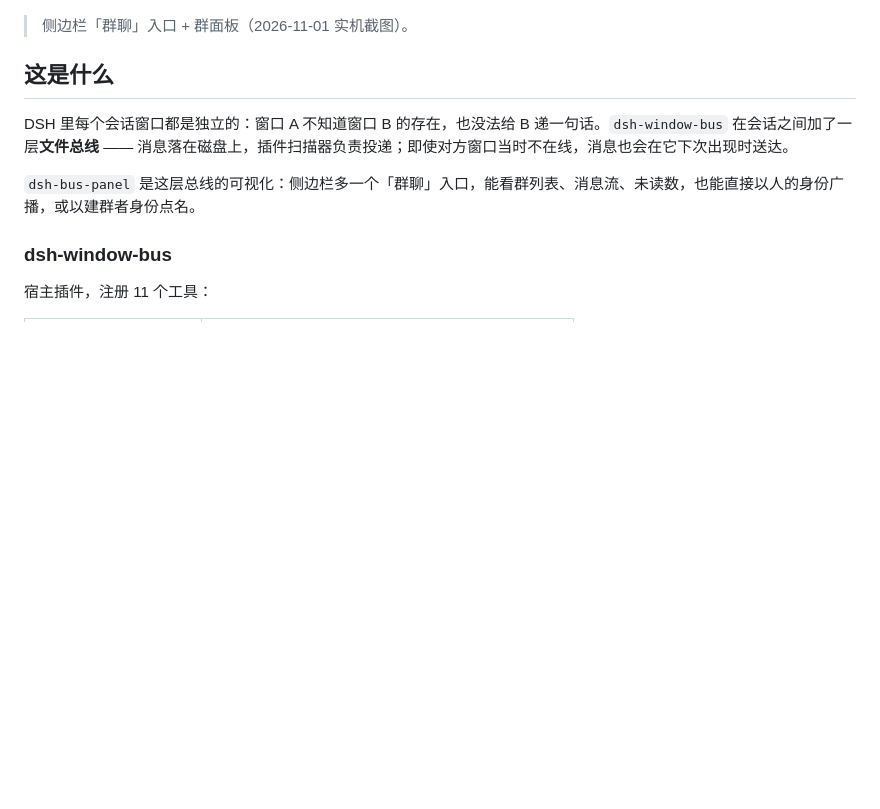
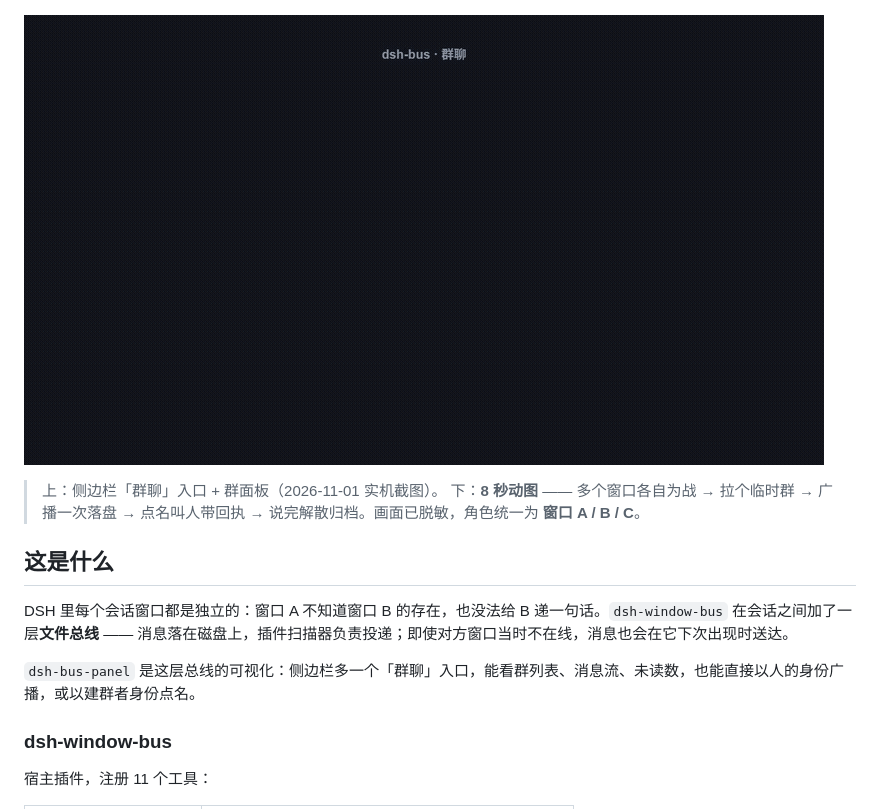
Before and after one commit to kumiiwaka/dsh-bus, a Markdown page: README.md, the part around the change. Rendered like a GitHub page; pictures changed too: docs/demo.gif (added); blank space fills up the shorter version.

Commit message:
docs(readme): 加 8 秒群聊工作流动图（多窗口→拉群→广播/点名→归档，脱敏为窗口 A/B/C）

```diff
--- a/README.md
+++ b/README.md
@@ -6,7 +6,10 @@
 
 ![dsh-bus-panel 群聊面板](docs/screenshot-panel.png)
 
-> 侧边栏「群聊」入口 + 群面板（2026-11-01 实机截图）。
+![群聊工作流：多窗口 → 拉群 → 广播 / 点名 → 归档](docs/demo.gif)
+
+> 上：侧边栏「群聊」入口 + 群面板（2026-11-01 实机截图）。
+> 下：**8 秒动图** —— 多个窗口各自为战 → 拉个临时群 → 广播一次落盘 → 点名叫人带回执 → 说完解散归档。画面已脱敏，角色统一为 **窗口 A / B / C**。
 
 ## 这是什么
 
```
